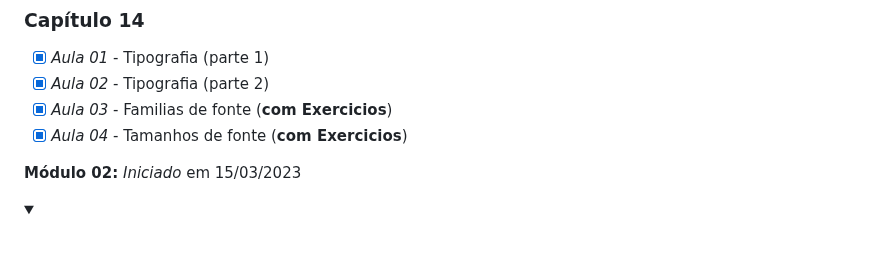
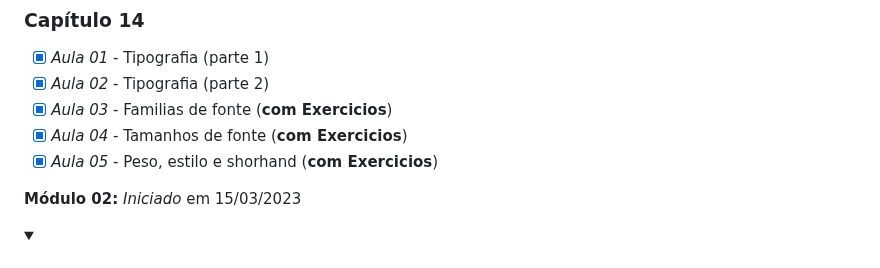
Before and after one commit to Robson-Lima-Jr/HTML5-CSS3-Estudonauta, a Markdown page: README.md, the part around the change. GitHub-like rendering; folded sections open.

```diff
--- a/README.md
+++ b/README.md
@@ -102,6 +102,7 @@ Curso de HTML5 E CSS 3, dividido em **5 módulos**, cada módulo com seu certifi
 - [x] _Aula 02_ - Tipografia (parte 2)
 - [x] _Aula 03_ - Familias de fonte (**com Exercicios**)
 - [x] _Aula 04_ - Tamanhos de fonte (**com Exercicios**)
+- [x] _Aula 05_ - Peso, estilo e shorhand (**com Exercicios**)
 
 </details>
 
```
